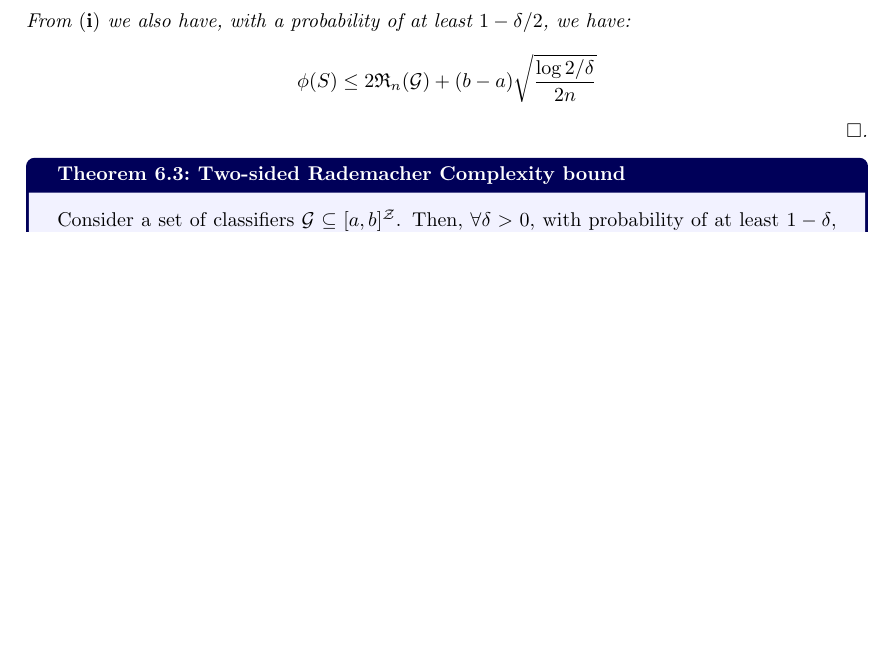
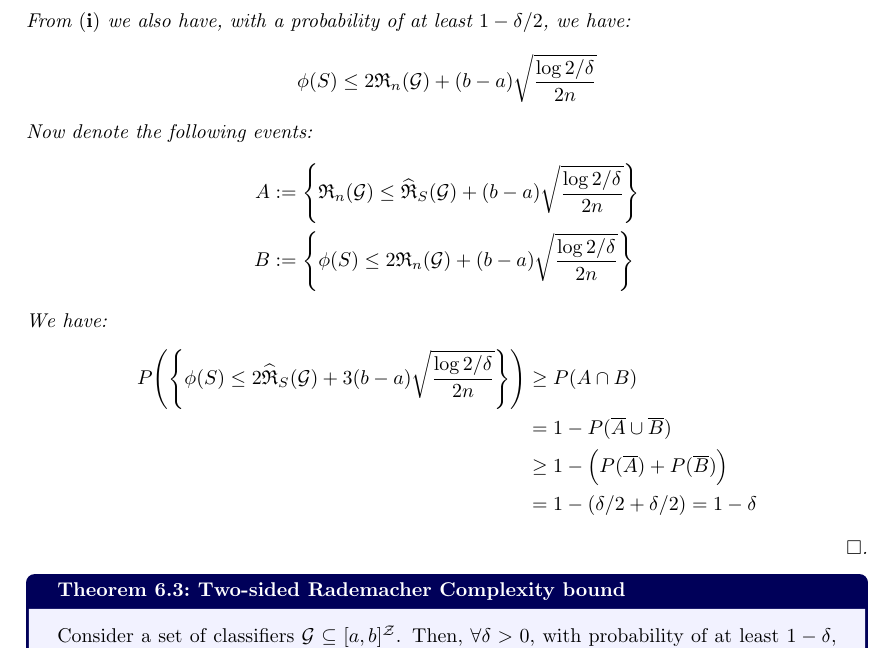
Before and after one commit to hieubkvn123/-NOTES-Statistical-Learning-Theory, a LaTeX document (main.tex, which reads sections/main/chapters/chap6_rademacher_complexity.tex): part of page 52 of 69, cut so that both start at the same text, the shorter picture padded with empty space. Compiled offline with pdfLaTeX.

Commit message:
Checkpoint

```diff
--- a/sections/main/chapters/chap6_rademacher_complexity.tex
+++ b/sections/main/chapters/chap6_rademacher_complexity.tex
@@ -321,6 +321,28 @@ In the following section, we will discuss another concentration inequality that
                 \frac{\log 2/\delta}{2n}
             }
         \end{align*}
+
+        \noindent Now denote the following events:
+        \begin{align*}
+            A &:= \biggCurl{
+                \RC_n(\G) \le \ERC_S(\G) + (b-a)\sqrt{ \frac{\log 2/\delta}{2n} }
+            } \\
+            B &:= \biggCurl{
+                \phi(S) \le 2 \RC_n(\G) + (b-a)\sqrt{ \frac{\log 2/\delta}{2n} }
+            }
+        \end{align*}
+
+        \noindent We have:
+        \begin{align*}
+            P\biggRound{\biggCurl{
+                \phi(S) \le 2\ERC_S(\G) + 3(b-a)\sqrt{
+                    \frac{\log 2/\delta}{2n}
+                }
+            }} &\ge P(A\cap B) \\
+            &= 1 - P(\overline{A} \cup \overline{B}) \\
+            &\ge 1 - \bigRound{P(\overline{A}) + P(\overline{B})} \\
+            &= 1 - (\delta/2 + \delta/2) = 1 - \delta
+        \end{align*}
     \end{subproof}
 \end{proof*}
 
```
Also changed, not shown: output/main.pdf.
